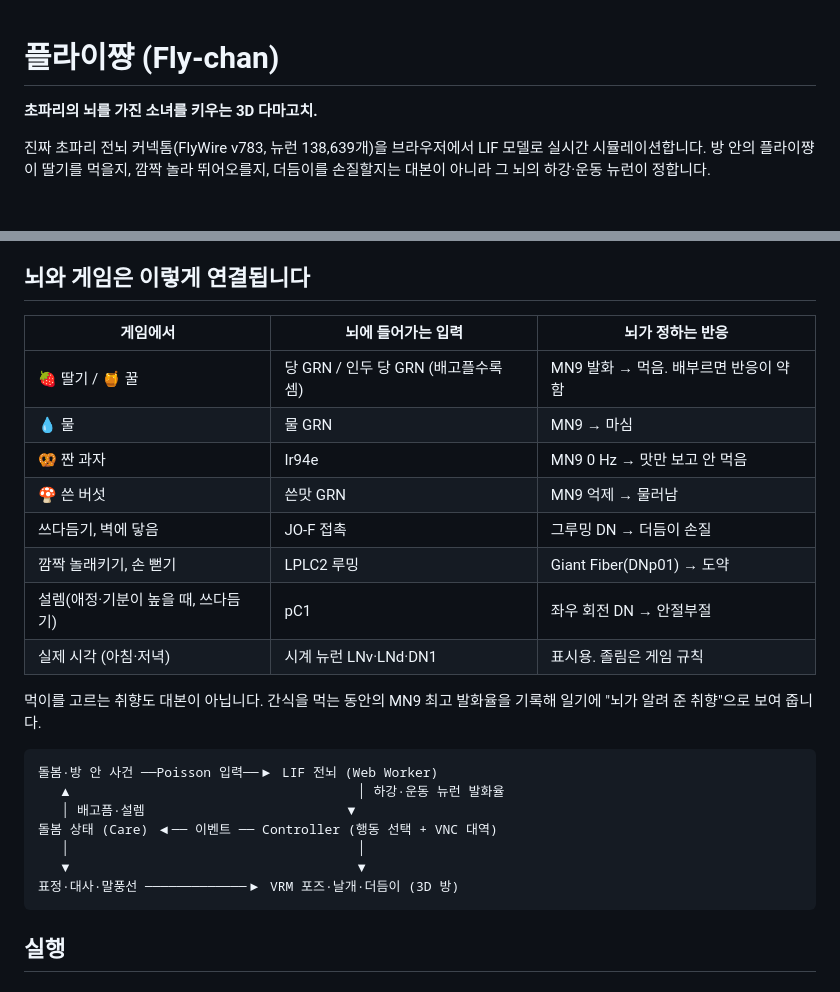
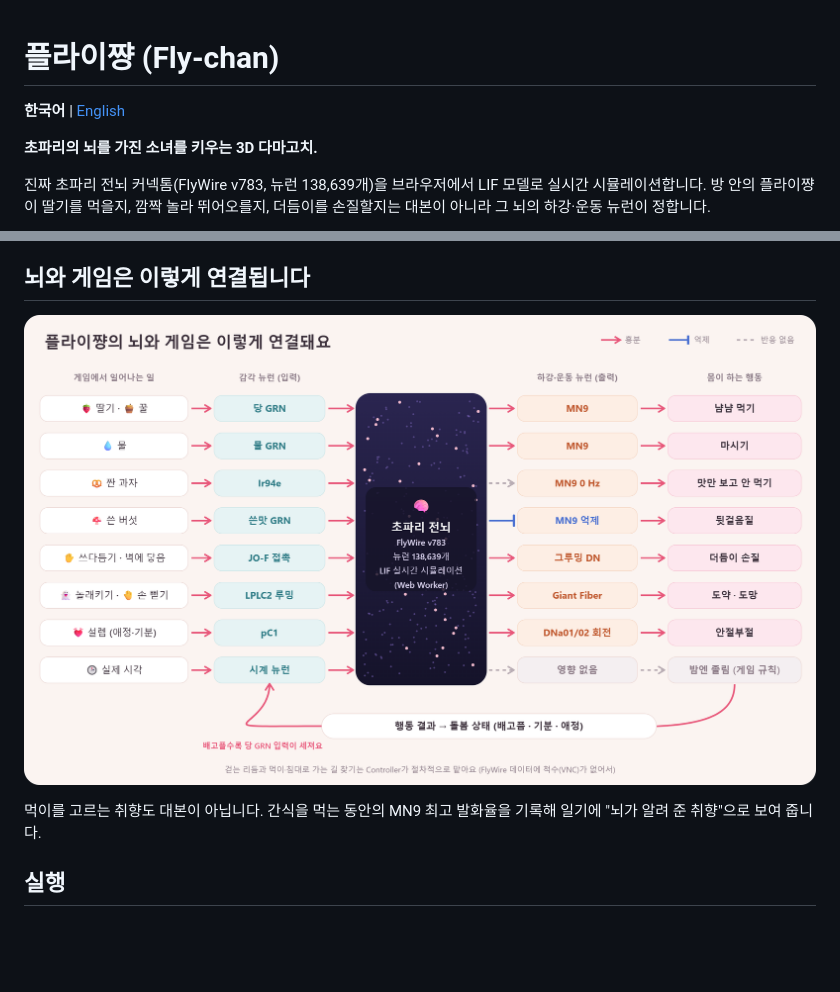
Before and after one commit to fkfkfk0406/fly-chan, a Markdown page: README.md, 2 parts joined by grey strips. Drawn GitHub-style; pictures changed too: docs/images/brain-game.png (added); blank space fills up the shorter version.

Commit message:
docs: 영문 README와 뇌-게임 연결 그림
Co-Authored-By: Claude Opus 5 <noreply@anthropic.com>

````diff
--- a/README.md
+++ b/README.md
@@ -1,4 +1,6 @@
 # 플라이쨩 (Fly-chan)
+
+**한국어** | [English](README.en.md)
 
 **초파리의 뇌를 가진 소녀를 키우는 3D 다마고치.**
 
@@ -38,28 +40,9 @@
 
 ## 뇌와 게임은 이렇게 연결됩니다
 
-| 게임에서 | 뇌에 들어가는 입력 | 뇌가 정하는 반응 |
-|---|---|---|
-| 🍓 딸기 / 🍯 꿀 | 당 GRN / 인두 당 GRN (배고플수록 셈) | MN9 발화 → 먹음. 배부르면 반응이 약함 |
-| 💧 물 | 물 GRN | MN9 → 마심 |
-| 🥨 짠 과자 | Ir94e | MN9 0 Hz → 맛만 보고 안 먹음 |
-| 🍄 쓴 버섯 | 쓴맛 GRN | MN9 억제 → 물러남 |
-| 쓰다듬기, 벽에 닿음 | JO-F 접촉 | 그루밍 DN → 더듬이 손질 |
-| 깜짝 놀래키기, 손 뻗기 | LPLC2 루밍 | Giant Fiber(DNp01) → 도약 |
-| 설렘(애정·기분이 높을 때, 쓰다듬기) | pC1 | 좌우 회전 DN → 안절부절 |
-| 실제 시각 (아침·저녁) | 시계 뉴런 LNv·LNd·DN1 | 표시용. 졸림은 게임 규칙 |
+![뇌와 게임의 연결](docs/images/brain-game.png)
 
 먹이를 고르는 취향도 대본이 아닙니다. 간식을 먹는 동안의 MN9 최고 발화율을 기록해 일기에 "뇌가 알려 준 취향"으로 보여 줍니다.
-
-```
-돌봄·방 안 사건 ──Poisson 입력──▶ LIF 전뇌 (Web Worker)
-   ▲                                     │ 하강·운동 뉴런 발화율
-   │ 배고픔·설렘                          ▼
-돌봄 상태 (Care) ◀── 이벤트 ── Controller (행동 선택 + VNC 대역)
-   │                                     │
-   ▼                                     ▼
-표정·대사·말풍선 ─────────────▶ VRM 포즈·날개·더듬이 (3D 방)
-```
 
 ## 실행
 
````
Also changed, not shown: README.en.md (added, +148 -0 lines), docs/images/brain-game.en.png (added).
